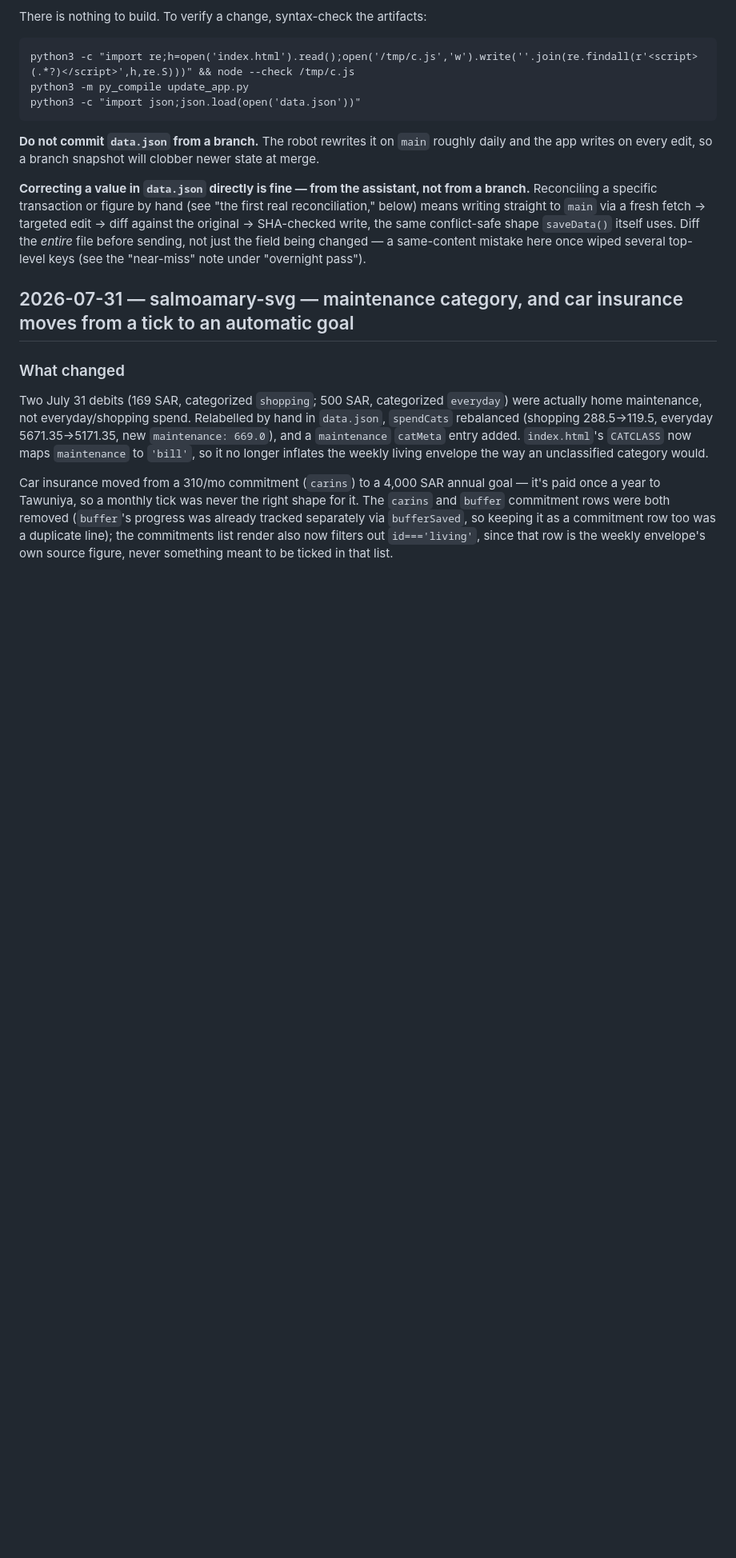
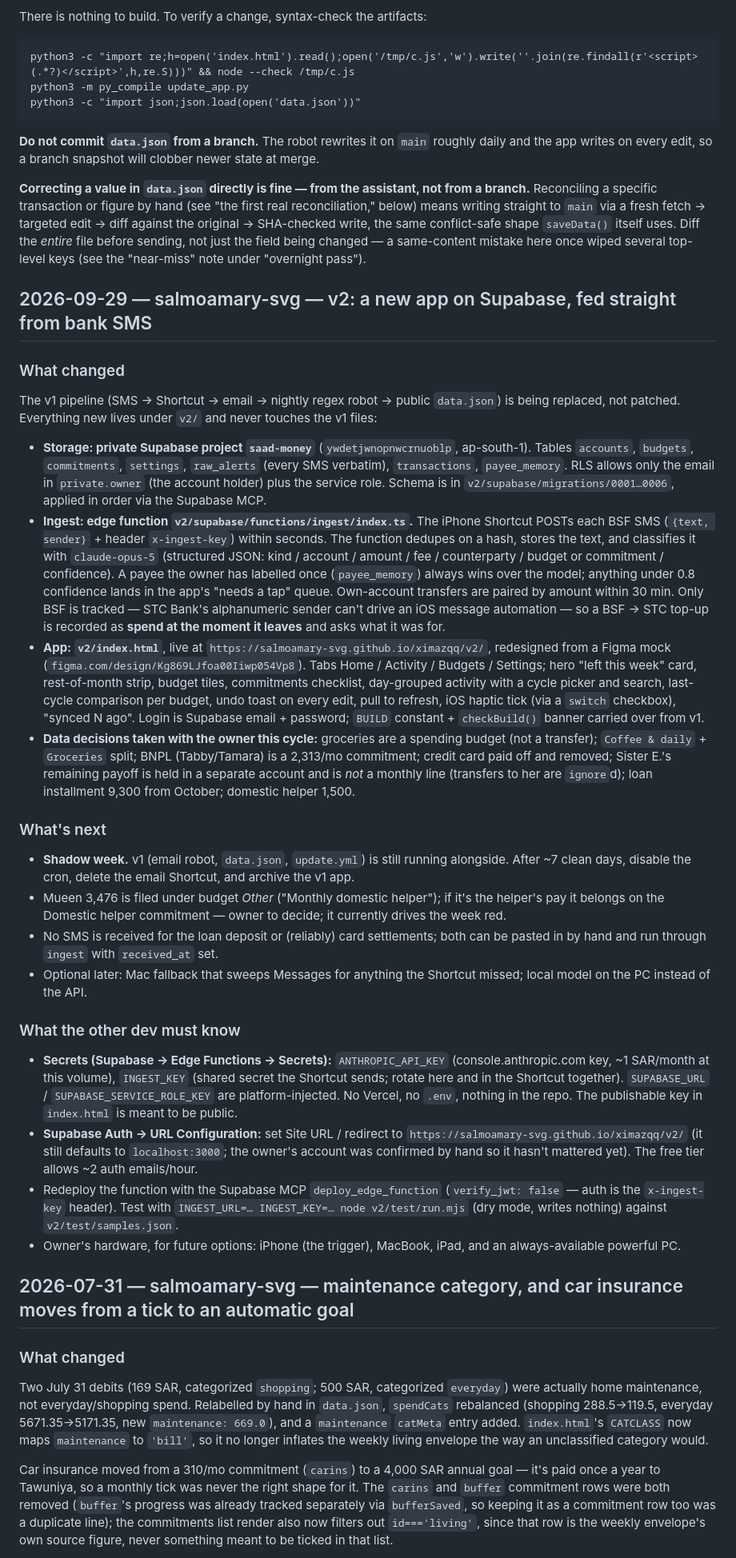
Before and after one commit to salmoamary-svg/ximazqq, a Markdown page: CLAUDE.md, the part around the change. Shown at 80% size. Rendered like a GitHub page; blank space fills up the shorter version.

Commit message:
CLAUDE.md: 2026-09-29 entry for the v2 Supabase app and SMS pipeline
Co-Authored-By: Claude Fable 5.1 <noreply@anthropic.com>
Claude-Session: https://claude.ai/code/session_01FKRF1yvRKiDoY1xynbMq2A

```diff
--- a/CLAUDE.md
+++ b/CLAUDE.md
@@ -25,6 +25,60 @@ means writing straight to `main` via a fresh fetch → targeted edit → diff ag
 SHA-checked write, the same conflict-safe shape `saveData()` itself uses. Diff the *entire* file
 before sending, not just the field being changed — a same-content mistake here once wiped several
 top-level keys (see the "near-miss" note under "overnight pass").
+
+## 2026-09-29 — salmoamary-svg — v2: a new app on Supabase, fed straight from bank SMS
+
+### What changed
+The v1 pipeline (SMS → Shortcut → email → nightly regex robot → public `data.json`) is being
+replaced, not patched. Everything new lives under `v2/` and never touches the v1 files:
+
+- **Storage: private Supabase project `saad-money`** (`ywdetjwnopnwcrnuoblp`, ap-south-1). Tables
+  `accounts`, `budgets`, `commitments`, `settings`, `raw_alerts` (every SMS verbatim), `transactions`,
+  `payee_memory`. RLS allows only the email in `private.owner` (the account holder) plus the service
+  role. Schema is in `v2/supabase/migrations/0001…0006`, applied in order via the Supabase MCP.
+- **Ingest: edge function `v2/supabase/functions/ingest/index.ts`.** The iPhone Shortcut POSTs each
+  BSF SMS (`{text, sender}` + header `x-ingest-key`) within seconds. The function dedupes on a hash,
+  stores the text, and classifies it with `claude-opus-5` (structured JSON: kind / account / amount /
+  fee / counterparty / budget or commitment / confidence). A payee the owner has labelled once
+  (`payee_memory`) always wins over the model; anything under 0.8 confidence lands in the app's
+  "needs a tap" queue. Own-account transfers are paired by amount within 30 min. Only BSF is
+  tracked — STC Bank's alphanumeric sender can't drive an iOS message automation — so a BSF → STC
+  top-up is recorded as **spend at the moment it leaves** and asks what it was for.
+- **App: `v2/index.html`**, live at `https://salmoamary-svg.github.io/ximazqq/v2/`, redesigned from a
+  Figma mock (`figma.com/design/Kg869LJfoa00Iiwp054Vp8`). Tabs Home / Activity / Budgets / Settings;
+  hero "left this week" card, rest-of-month strip, budget tiles, commitments checklist, day-grouped
+  activity with a cycle picker and search, last-cycle comparison per budget, undo toast on every edit,
+  pull to refresh, iOS haptic tick (via a `switch` checkbox), "synced N ago". Login is Supabase
+  email + password; `BUILD` constant + `checkBuild()` banner carried over from v1.
+- **Data decisions taken with the owner this cycle:** groceries are a spending budget (not a
+  transfer); `Coffee & daily` + `Groceries` split; BNPL (Tabby/Tamara) is a 2,313/mo commitment;
+  credit card paid off and removed; Sister E.'s remaining payoff is held in a separate account and
+  is *not* a monthly line (transfers to her are `ignore`d); loan installment 9,300 from October;
+  domestic helper 1,500.
+
+### What's next
+- **Shadow week.** v1 (email robot, `data.json`, `update.yml`) is still running alongside. After ~7
+  clean days, disable the cron, delete the email Shortcut, and archive the v1 app.
+- Mueen 3,476 is filed under budget *Other* ("Monthly domestic helper"); if it's the helper's pay it
+  belongs on the Domestic helper commitment — owner to decide; it currently drives the week red.
+- No SMS is received for the loan deposit or (reliably) card settlements; both can be pasted in by
+  hand and run through `ingest` with `received_at` set.
+- Optional later: Mac fallback that sweeps Messages for anything the Shortcut missed; local model on
+  the PC instead of the API.
+
+### What the other dev must know
+- **Secrets (Supabase → Edge Functions → Secrets):** `ANTHROPIC_API_KEY` (console.anthropic.com key,
+  ~1 SAR/month at this volume), `INGEST_KEY` (shared secret the Shortcut sends; rotate here and in
+  the Shortcut together). `SUPABASE_URL` / `SUPABASE_SERVICE_ROLE_KEY` are platform-injected. No
+  Vercel, no `.env`, nothing in the repo. The publishable key in `index.html` is meant to be public.
+- **Supabase Auth → URL Configuration:** set Site URL / redirect to
+  `https://salmoamary-svg.github.io/ximazqq/v2/` (it still defaults to `localhost:3000`; the owner's
+  account was confirmed by hand so it hasn't mattered yet). The free tier allows ~2 auth emails/hour.
+- Redeploy the function with the Supabase MCP `deploy_edge_function` (`verify_jwt: false` — auth is
+  the `x-ingest-key` header). Test with `INGEST_URL=… INGEST_KEY=… node v2/test/run.mjs` (dry mode,
+  writes nothing) against `v2/test/samples.json`.
+- Owner's hardware, for future options: iPhone (the trigger), MacBook, iPad, and an always-available
+  powerful PC.
 
 ## 2026-07-31 — salmoamary-svg — maintenance category, and car insurance moves from a tick to an automatic goal
 
```
